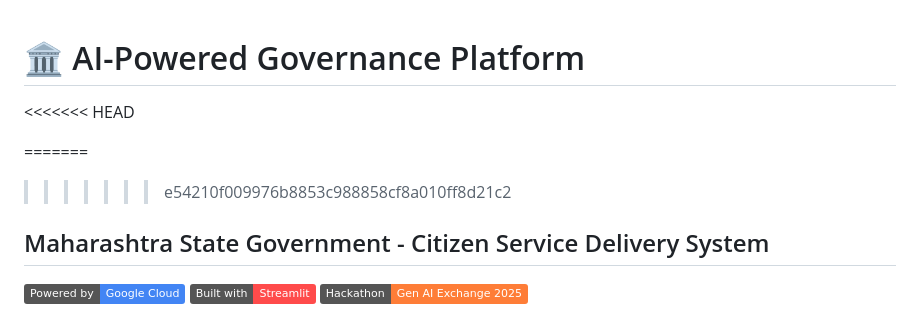
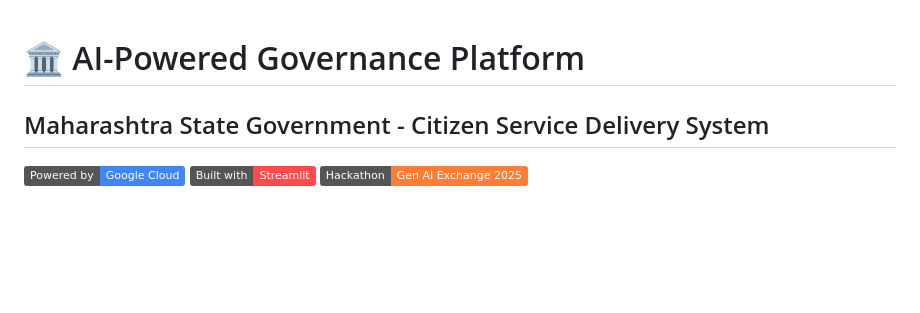
Before and after one commit to shrinivashunnur08/maharashtra-governance-ai, a Markdown page: README.md, the part around the change. Rendered like a GitHub page; badges without logos; blank space fills up the shorter version.

```diff
--- a/README.md
+++ b/README.md
@@ -1,8 +1,5 @@
 # 🏛️ AI-Powered Governance Platform
-<<<<<<< HEAD
 
-=======
->>>>>>> e54210f009976b8853c988858cf8a010ff8d21c2
 ## Maharashtra State Government - Citizen Service Delivery System
 
 [![Powered by Google Cloud](https://img.shields.io/badge/Powered%20by-Google%20Cloud-4285F4?logo=google-cloud)](https://cloud.google.com)
```
